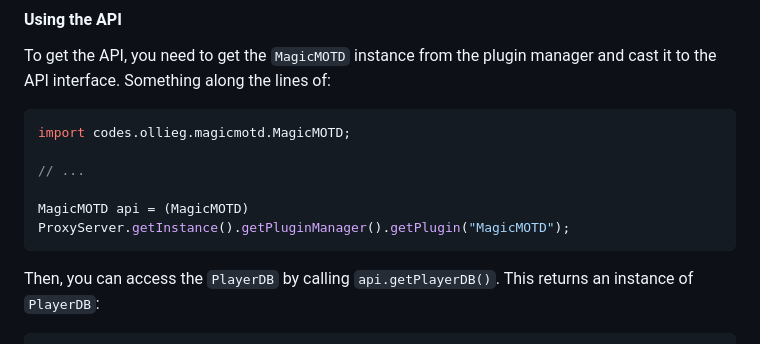
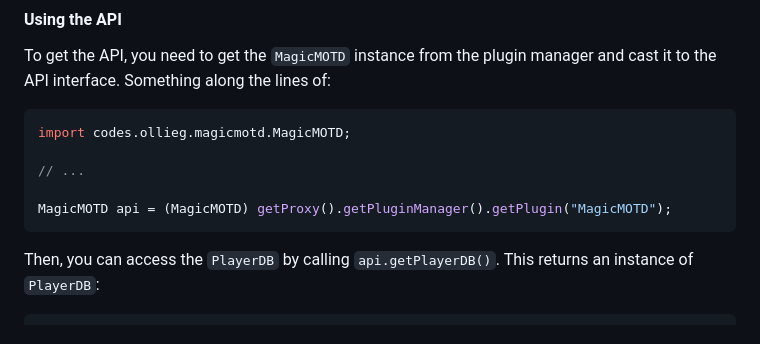
Before and after one commit to obfuscatedgenerated/MagicMOTD, a Markdown page: README.md, the part around the change. Drawn GitHub-style.

Commit message:
improve example (oops)

````diff
--- a/README.md
+++ b/README.md
@@ -125,7 +125,7 @@ import codes.ollieg.magicmotd.MagicMOTD;
 
 // ...
 
-MagicMOTD api = (MagicMOTD) ProxyServer.getInstance().getPluginManager().getPlugin("MagicMOTD");
+MagicMOTD api = (MagicMOTD) getProxy().getPluginManager().getPlugin("MagicMOTD");
 ```
 
 Then, you can access the `PlayerDB` by calling `api.getPlayerDB()`. This returns an instance of `PlayerDB`:
````
